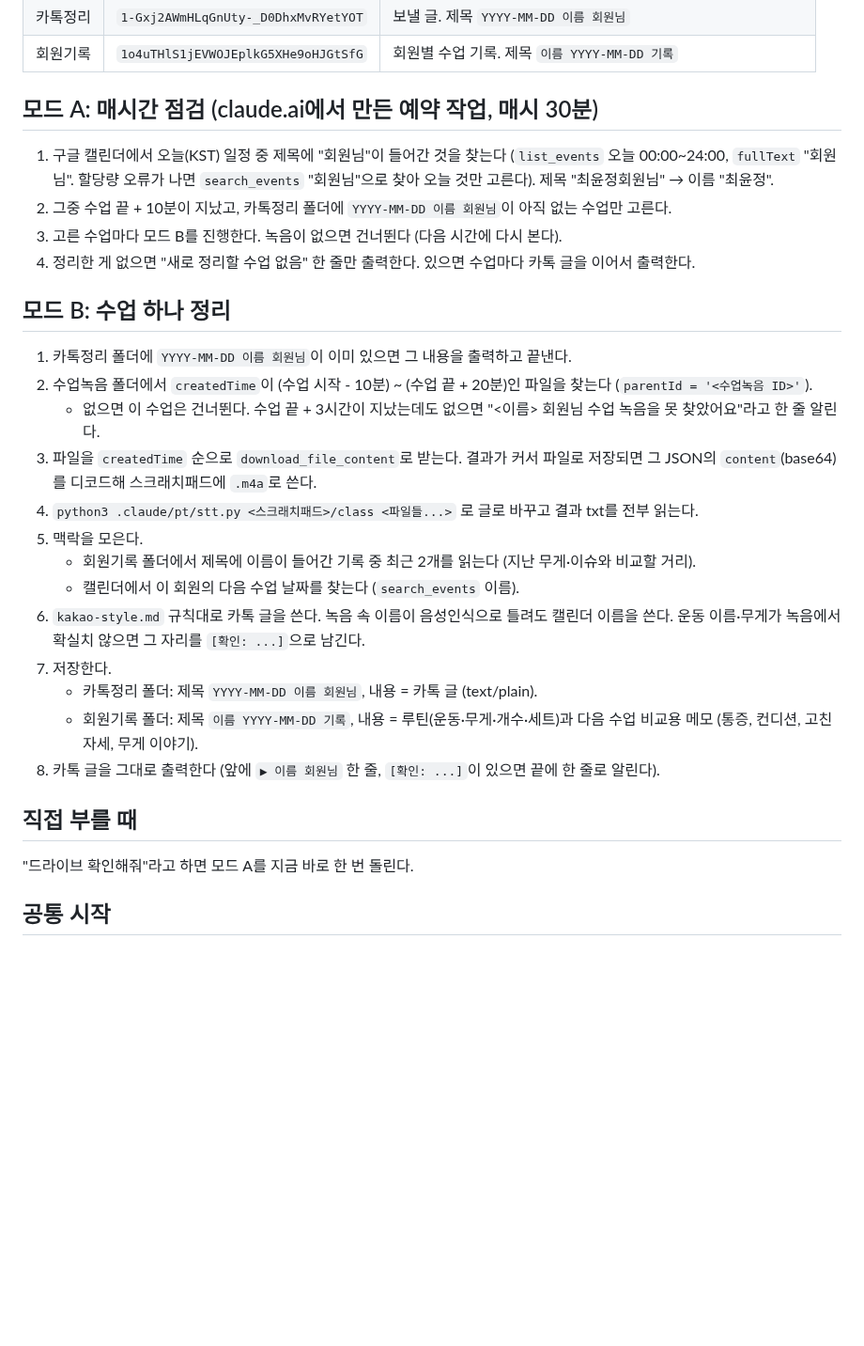
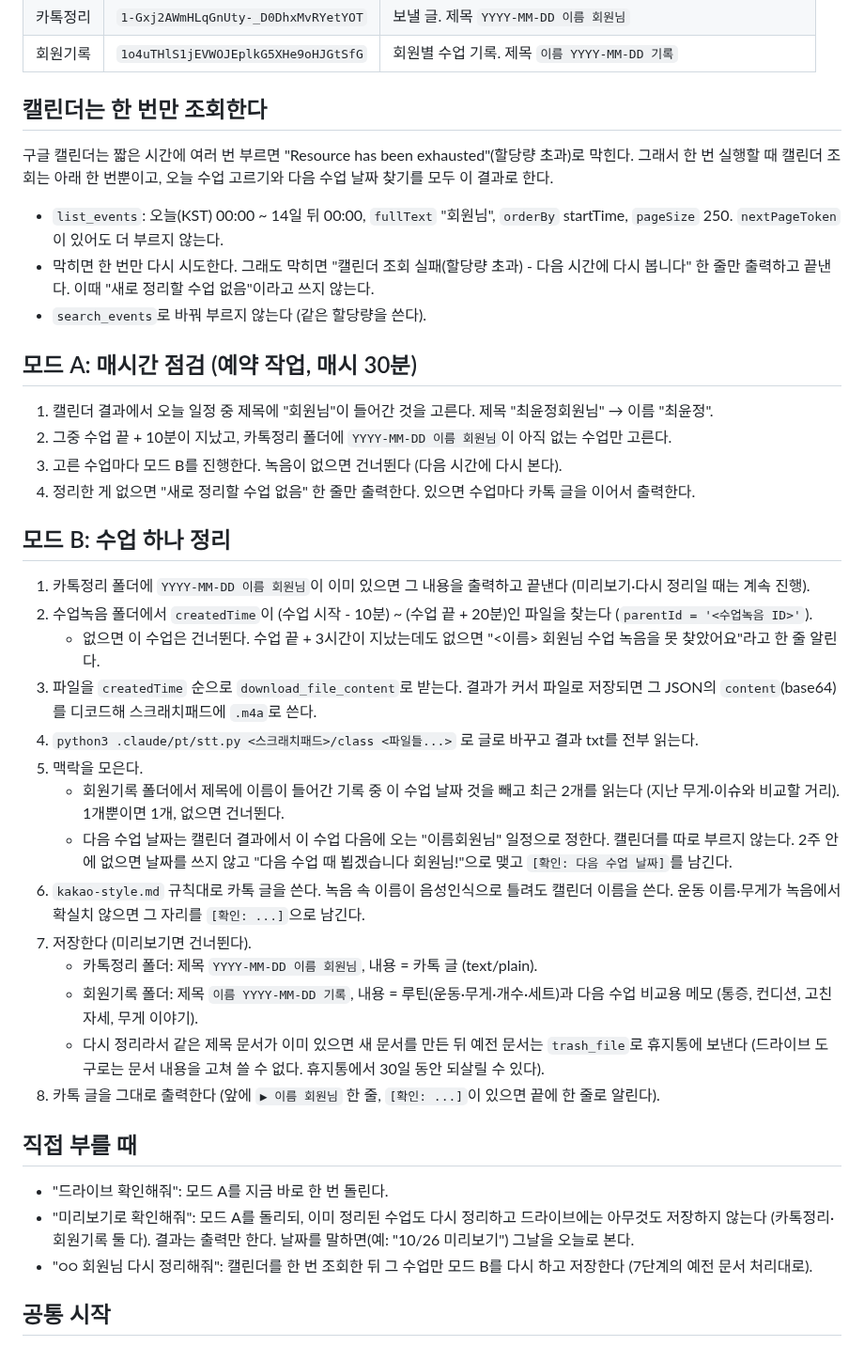
Before and after one commit to jhjh7507-sketch/My-newsletter-01, a Markdown page: .claude/pt/run.md, the part around the change. Shown at 94% size. Drawn GitHub-style; blank space fills up the shorter version.

Commit message:
Query the calendar once per run and add a preview mode for class summaries
The calendar connector rejects back-to-back calls, so one list_events call
now covers today's classes and next-class dates, a failure is reported as
such instead of "no new classes", and test runs can skip saving.

Co-Authored-By: Claude Opus 5.5 <noreply@anthropic.com>
Claude-Session: https://claude.ai/code/session_01DYiKjqJNUB4dEWhBpZttiw

```diff
--- a/.claude/pt/run.md
+++ b/.claude/pt/run.md
@@ -10,16 +10,23 @@
 | 카톡정리 | `1-Gxj2AWmHLqGnUty-_D0DhxMvRYetYOT` | 보낼 글. 제목 `YYYY-MM-DD 이름 회원님` |
 | 회원기록 | `1o4uTHlS1jEVWOJEplkG5XHe9oHJGtSfG` | 회원별 수업 기록. 제목 `이름 YYYY-MM-DD 기록` |
 
-## 모드 A: 매시간 점검 (claude.ai에서 만든 예약 작업, 매시 30분)
-1. 구글 캘린더에서 오늘(KST) 일정 중 제목에 "회원님"이 들어간 것을 찾는다
-   (`list_events` 오늘 00:00~24:00, `fullText` "회원님". 할당량 오류가 나면 `search_events` "회원님"으로 찾아 오늘 것만 고른다).
-   제목 "최윤정회원님" → 이름 "최윤정".
+## 캘린더는 한 번만 조회한다
+구글 캘린더는 짧은 시간에 여러 번 부르면 "Resource has been exhausted"(할당량 초과)로 막힌다.
+그래서 한 번 실행할 때 캘린더 조회는 아래 한 번뿐이고, 오늘 수업 고르기와 다음 수업 날짜 찾기를 모두 이 결과로 한다.
+- `list_events`: 오늘(KST) 00:00 ~ 14일 뒤 00:00, `fullText` "회원님", `orderBy` startTime, `pageSize` 250.
+  `nextPageToken`이 있어도 더 부르지 않는다.
+- 막히면 한 번만 다시 시도한다. 그래도 막히면 "캘린더 조회 실패(할당량 초과) - 다음 시간에 다시 봅니다" 한 줄만 출력하고 끝낸다.
+  이때 "새로 정리할 수업 없음"이라고 쓰지 않는다.
+- `search_events`로 바꿔 부르지 않는다 (같은 할당량을 쓴다).
+
+## 모드 A: 매시간 점검 (예약 작업, 매시 30분)
+1. 캘린더 결과에서 오늘 일정 중 제목에 "회원님"이 들어간 것을 고른다. 제목 "최윤정회원님" → 이름 "최윤정".
 2. 그중 수업 끝 + 10분이 지났고, 카톡정리 폴더에 `YYYY-MM-DD 이름 회원님`이 아직 없는 수업만 고른다.
 3. 고른 수업마다 모드 B를 진행한다. 녹음이 없으면 건너뛴다 (다음 시간에 다시 본다).
 4. 정리한 게 없으면 "새로 정리할 수업 없음" 한 줄만 출력한다. 있으면 수업마다 카톡 글을 이어서 출력한다.
 
 ## 모드 B: 수업 하나 정리
-1. 카톡정리 폴더에 `YYYY-MM-DD 이름 회원님`이 이미 있으면 그 내용을 출력하고 끝낸다.
+1. 카톡정리 폴더에 `YYYY-MM-DD 이름 회원님`이 이미 있으면 그 내용을 출력하고 끝낸다 (미리보기·다시 정리일 때는 계속 진행).
 2. 수업녹음 폴더에서 `createdTime`이 (수업 시작 - 10분) ~ (수업 끝 + 20분)인 파일을 찾는다 (`parentId = '<수업녹음 ID>'`).
    - 없으면 이 수업은 건너뛴다. 수업 끝 + 3시간이 지났는데도 없으면
      "<이름> 회원님 수업 녹음을 못 찾았어요"라고 한 줄 알린다.
@@ -27,18 +34,25 @@
    `content`(base64)를 디코드해 스크래치패드에 `.m4a`로 쓴다.
 4. `python3 .claude/pt/stt.py <스크래치패드>/class <파일들...>` 로 글로 바꾸고 결과 txt를 전부 읽는다.
 5. 맥락을 모은다.
-   - 회원기록 폴더에서 제목에 이름이 들어간 기록 중 최근 2개를 읽는다 (지난 무게·이슈와 비교할 거리).
-   - 캘린더에서 이 회원의 다음 수업 날짜를 찾는다 (`search_events` 이름).
+   - 회원기록 폴더에서 제목에 이름이 들어간 기록 중 이 수업 날짜 것을 빼고 최근 2개를 읽는다 (지난 무게·이슈와 비교할 거리).
+     1개뿐이면 1개, 없으면 건너뛴다.
+   - 다음 수업 날짜는 캘린더 결과에서 이 수업 다음에 오는 "이름회원님" 일정으로 정한다. 캘린더를 따로 부르지 않는다.
+     2주 안에 없으면 날짜를 쓰지 않고 "다음 수업 때 뵙겠습니다 회원님!"으로 맺고 `[확인: 다음 수업 날짜]`를 남긴다.
 6. `kakao-style.md` 규칙대로 카톡 글을 쓴다. 녹음 속 이름이 음성인식으로 틀려도 캘린더 이름을 쓴다.
    운동 이름·무게가 녹음에서 확실치 않으면 그 자리를 `[확인: ...]`으로 남긴다.
-7. 저장한다.
+7. 저장한다 (미리보기면 건너뛴다).
    - 카톡정리 폴더: 제목 `YYYY-MM-DD 이름 회원님`, 내용 = 카톡 글 (text/plain).
    - 회원기록 폴더: 제목 `이름 YYYY-MM-DD 기록`, 내용 = 루틴(운동·무게·개수·세트)과 다음 수업 비교용 메모
      (통증, 컨디션, 고친 자세, 무게 이야기).
+   - 다시 정리라서 같은 제목 문서가 이미 있으면 새 문서를 만든 뒤 예전 문서는 `trash_file`로 휴지통에 보낸다
+     (드라이브 도구로는 문서 내용을 고쳐 쓸 수 없다. 휴지통에서 30일 동안 되살릴 수 있다).
 8. 카톡 글을 그대로 출력한다 (앞에 `▶ 이름 회원님` 한 줄, `[확인: ...]`이 있으면 끝에 한 줄로 알린다).
 
 ## 직접 부를 때
-"드라이브 확인해줘"라고 하면 모드 A를 지금 바로 한 번 돌린다.
+- "드라이브 확인해줘": 모드 A를 지금 바로 한 번 돌린다.
+- "미리보기로 확인해줘": 모드 A를 돌리되, 이미 정리된 수업도 다시 정리하고 드라이브에는 아무것도 저장하지 않는다
+  (카톡정리·회원기록 둘 다). 결과는 출력만 한다. 날짜를 말하면(예: "10/26 미리보기") 그날을 오늘로 본다.
+- "○○ 회원님 다시 정리해줘": 캘린더를 한 번 조회한 뒤 그 수업만 모드 B를 다시 하고 저장한다 (7단계의 예전 문서 처리대로).
 
 ## 공통 시작
 `git fetch origin claude/update-agent-index-config-pg0055 && git checkout FETCH_HEAD -- .claude/pt` 로 규칙 파일을 받은 뒤
```
